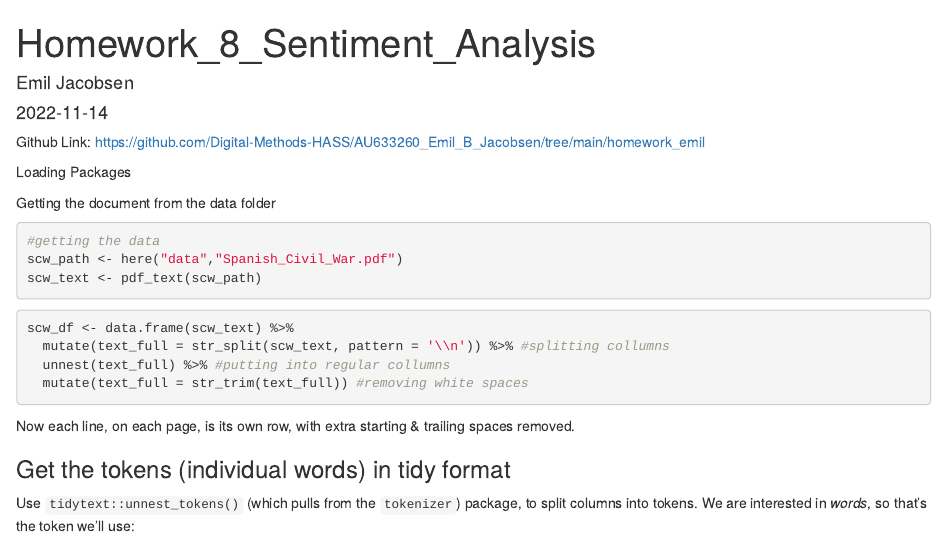
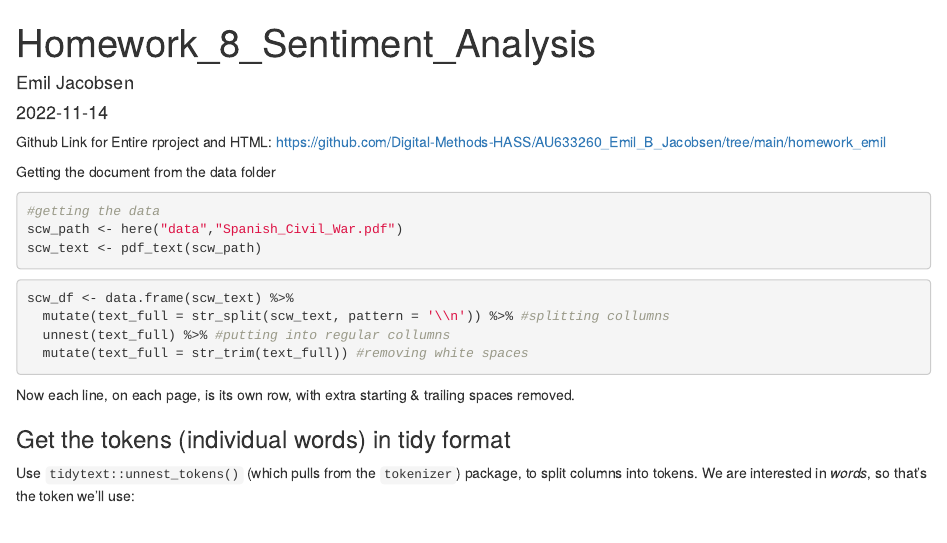
Before and after one commit to Digital-Methods-HASS/AU633260_Emil_B_Jacobsen, an R Markdown document (homework_emil/Homework 8/Homework_8.Rmd): the page in a window 1100 px wide, from its top. The pictures show the output file homework_emil/Homework 8/Homework_8.html that the author committed with the source, opened offline.

Commit message:
modified:   homework_emil/Homework 8/Homework_8.Rmd 	modified:   homework_emil/Homework 8/Homework_8.html

````diff
--- a/homework_emil/Homework 8/Homework_8.Rmd
+++ b/homework_emil/Homework 8/Homework_8.Rmd
@@ -4,9 +4,9 @@ author: "Emil Jacobsen"
 date: "2022-11-14"
 output: html_document
 ---
-Github Link: https://github.com/Digital-Methods-HASS/AU633260_Emil_B_Jacobsen/tree/main/homework_emil
+Github Link for Entire rproject and HTML: https://github.com/Digital-Methods-HASS/AU633260_Emil_B_Jacobsen/tree/main/homework_emil
 
-Loading Packages
+
 ```{r setup, include=FALSE}
 knitr::opts_chunk$set(echo = TRUE,
                       warning = FALSE,
````
Also changed, not shown: homework_emil/Homework 8/Homework_8.html.
